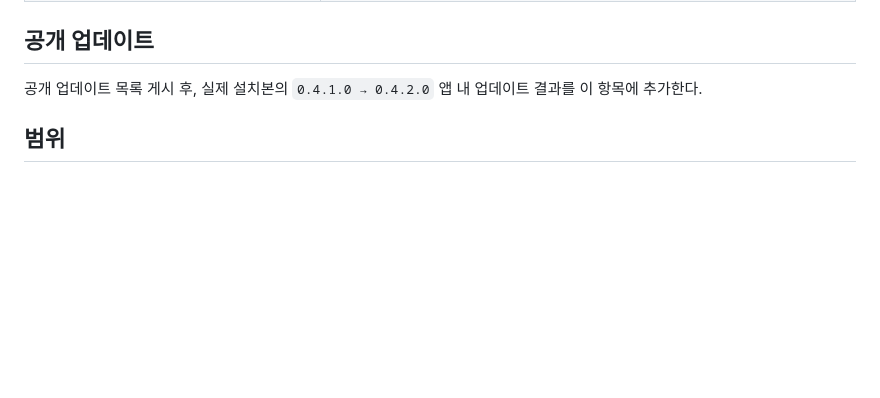
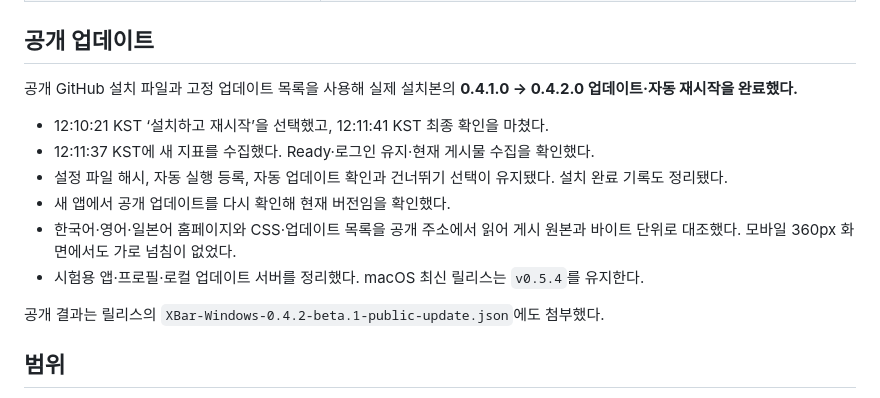
Before and after one commit to yooongZa/xbar, a Markdown page: windows/VALIDATION-0.4.2.md, the part around the change. Drawn GitHub-style; blank space fills up the shorter version.

Commit message:
Record verified public Windows 0.4.2 update

```diff
--- a/windows/VALIDATION-0.4.2.md
+++ b/windows/VALIDATION-0.4.2.md
@@ -41,7 +41,16 @@
 
 ## 공개 업데이트
 
-공개 업데이트 목록 게시 후, 실제 설치본의 `0.4.1.0 → 0.4.2.0` 앱 내 업데이트 결과를 이 항목에 추가한다.
+공개 GitHub 설치 파일과 고정 업데이트 목록을 사용해 실제 설치본의 **0.4.1.0 → 0.4.2.0 업데이트·자동 재시작을 완료했다.**
+
+- 12:10:21 KST ‘설치하고 재시작’을 선택했고, 12:11:41 KST 최종 확인을 마쳤다.
+- 12:11:37 KST에 새 지표를 수집했다. Ready·로그인 유지·현재 게시물 수집을 확인했다.
+- 설정 파일 해시, 자동 실행 등록, 자동 업데이트 확인과 건너뛰기 선택이 유지됐다. 설치 완료 기록도 정리됐다.
+- 새 앱에서 공개 업데이트를 다시 확인해 현재 버전임을 확인했다.
+- 한국어·영어·일본어 홈페이지와 CSS·업데이트 목록을 공개 주소에서 읽어 게시 원본과 바이트 단위로 대조했다. 모바일 360px 화면에서도 가로 넘침이 없었다.
+- 시험용 앱·프로필·로컬 업데이트 서버를 정리했다. macOS 최신 릴리스는 `v0.5.4`를 유지한다.
+
+공개 결과는 릴리스의 `XBar-Windows-0.4.2-beta.1-public-update.json`에도 첨부했다.
 
 ## 범위
 
```
